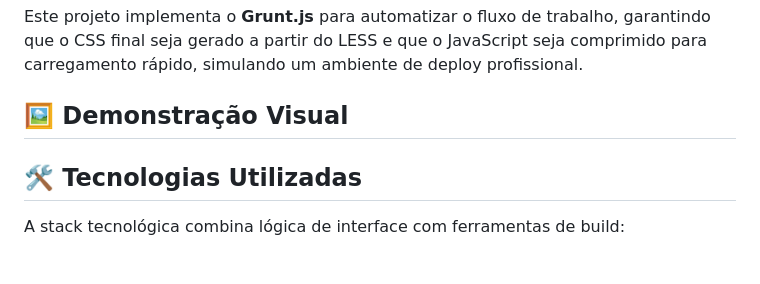
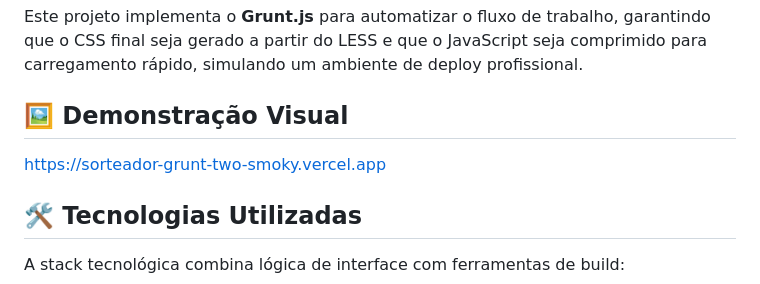
Before and after one commit to DouglassenG/sorteador_grunt, a Markdown page: README.md, the part around the change. Rendered like a GitHub page; blank space fills up the shorter version.

Commit message:
Add demo link to README
Added a link to the visual demonstration of the project.

```diff
--- a/README.md
+++ b/README.md
@@ -15,6 +15,7 @@ Este projeto implementa o **Grunt.js** para automatizar o fluxo de trabalho, gar
 
 ## 🖼️ Demonstração Visual
 
+https://sorteador-grunt-two-smoky.vercel.app
 
 ## 🛠️ Tecnologias Utilizadas
 
```
